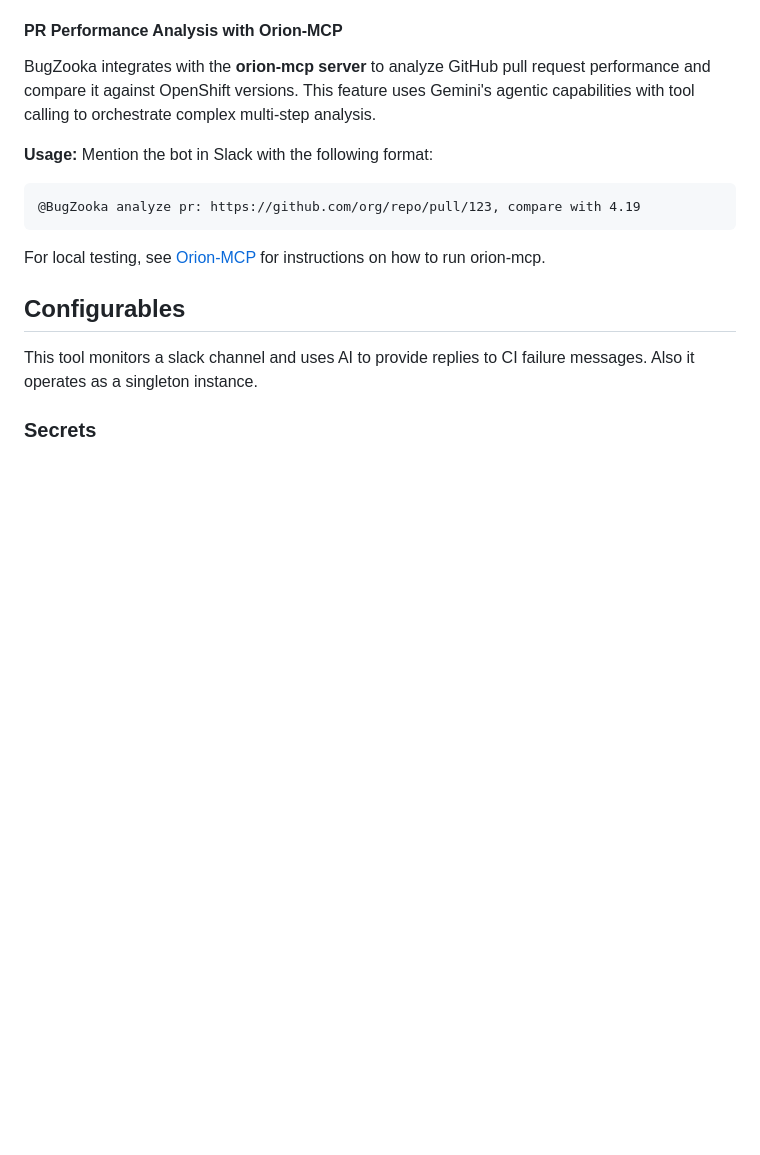
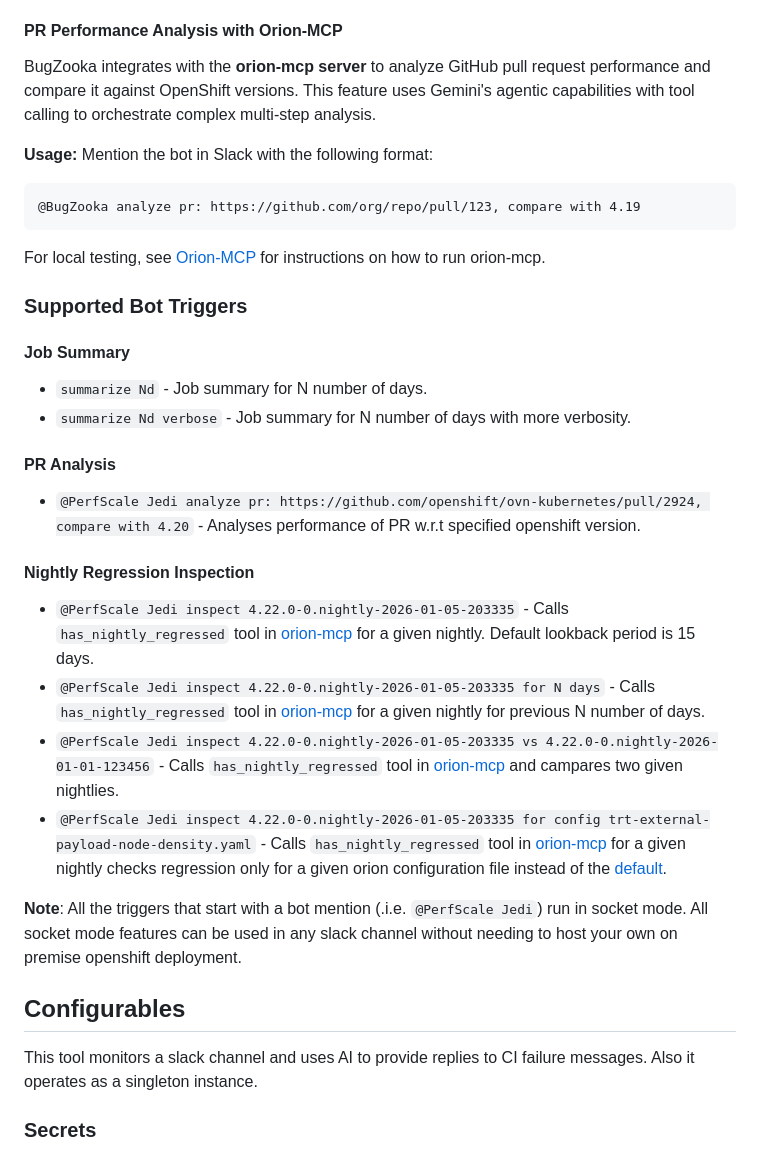
Before and after one commit to vishnuchalla/BugZooka, a Markdown page: README.md, the part around the change. Drawn GitHub-style; blank space fills up the shorter version.

Commit message:
Adding supported triggers in docs for simplicity
Signed-off-by: Docs <docs@dummy.bot.com>

````diff
--- a/README.md
+++ b/README.md
@@ -98,6 +98,20 @@ Mention the bot in Slack with the following format:
 @BugZooka analyze pr: https://github.com/org/repo/pull/123, compare with 4.19
 ```
 For local testing, see [Orion-MCP](https://github.com/jtaleric/orion-mcp) for instructions on how to run orion-mcp.
+
+### **Supported Bot Triggers**
+#### **Job Summary**
+* `summarize Nd` - Job summary for N number of days.
+* `summarize Nd verbose` - Job summary for N number of days with more verbosity.
+#### **PR Analysis**
+* `@PerfScale Jedi analyze pr: https://github.com/openshift/ovn-kubernetes/pull/2924, compare with 4.20` - Analyses performance of PR w.r.t specified openshift version.
+#### **Nightly Regression Inspection**
+* `@PerfScale Jedi inspect 4.22.0-0.nightly-2026-01-05-203335` - Calls `has_nightly_regressed` tool in [orion-mcp](https://github.com/cloud-bulldozer/orion-mcp) for a given nightly. Default lookback period is 15 days.
+* `@PerfScale Jedi inspect 4.22.0-0.nightly-2026-01-05-203335 for N days` - Calls `has_nightly_regressed` tool in [orion-mcp](https://github.com/cloud-bulldozer/orion-mcp) for a given nightly for previous N number of days.
+* `@PerfScale Jedi inspect 4.22.0-0.nightly-2026-01-05-203335 vs 4.22.0-0.nightly-2026-01-01-123456` - Calls `has_nightly_regressed` tool in [orion-mcp](https://github.com/cloud-bulldozer/orion-mcp) and campares two given nightlies.
+* `@PerfScale Jedi inspect 4.22.0-0.nightly-2026-01-05-203335 for config trt-external-payload-node-density.yaml` - Calls `has_nightly_regressed` tool in [orion-mcp](https://github.com/cloud-bulldozer/orion-mcp) for a given nightly checks regression only for a given orion configuration file instead of the [default](https://github.com/cloud-bulldozer/orion-mcp/blob/main/orion_mcp.py#L470).
+
+**Note**: All the triggers that start with a bot mention (.i.e. `@PerfScale Jedi`) run in socket mode. All socket mode features can be used in any slack channel without needing to host your own on premise openshift deployment.
 
 ## **Configurables**
 This tool monitors a slack channel and uses AI to provide replies to CI failure messages. Also it operates as a singleton instance.
````
